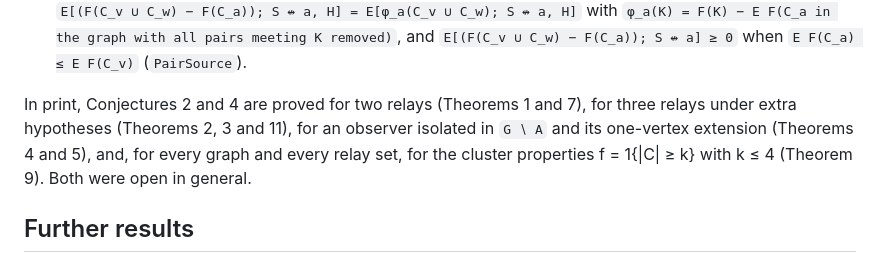
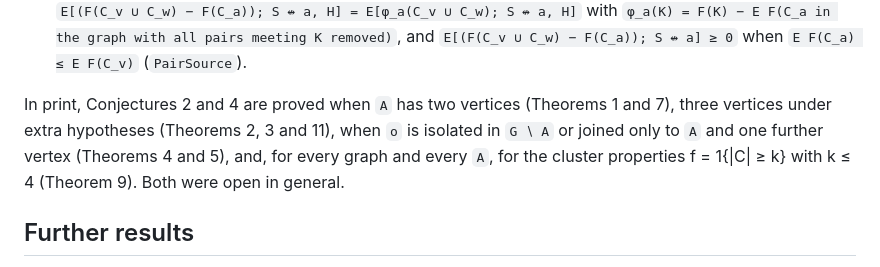
Before and after one commit to nitromannitol/nitromannitol.github.io, a Markdown page: kn1-verification-b80e9/lean/README.md, the part around the change. Drawn GitHub-style.

Commit message:
Kozma-Nitzan page: README wording
Co-Authored-By: Claude Fable 5.1 <noreply@anthropic.com>
Claude-Session: https://claude.ai/code/session_01Be9F7MbLVnWbu46CFFPzf9

```diff
--- a/kn1-verification-b80e9/lean/README.md
+++ b/kn1-verification-b80e9/lean/README.md
@@ -23,9 +23,9 @@ development's Mathlib pin). Every theorem reports exactly `[propext, Classical.c
   `E[(F(C_v ∪ C_w) − F(C_a)); S ↮ a, H] = E[φ_a(C_v ∪ C_w); S ↮ a, H]` with `φ_a(K) = F(K) − E F(C_a in the graph with all pairs meeting
   K removed)`, and `E[(F(C_v ∪ C_w) − F(C_a)); S ↮ a] ≥ 0` when `E F(C_a) ≤ E F(C_v)` (`PairSource`).
 
-In print, Conjectures 2 and 4 are proved for two relays (Theorems 1 and 7), for three relays under extra
-hypotheses (Theorems 2, 3 and 11), for an observer isolated in `G ∖ A` and its one-vertex extension (Theorems 4
-and 5), and, for every graph and every relay set, for the cluster properties f = 1{|C| ≥ k} with k ≤ 4 (Theorem
+In print, Conjectures 2 and 4 are proved when `A` has two vertices (Theorems 1 and 7), three vertices under extra
+hypotheses (Theorems 2, 3 and 11), when `o` is isolated in `G ∖ A` or joined only to `A` and one further vertex (Theorems 4
+and 5), and, for every graph and every `A`, for the cluster properties f = 1{|C| ≥ k} with k ≤ 4 (Theorem
 9). Both were open in general.
 
 ## Further results
```
